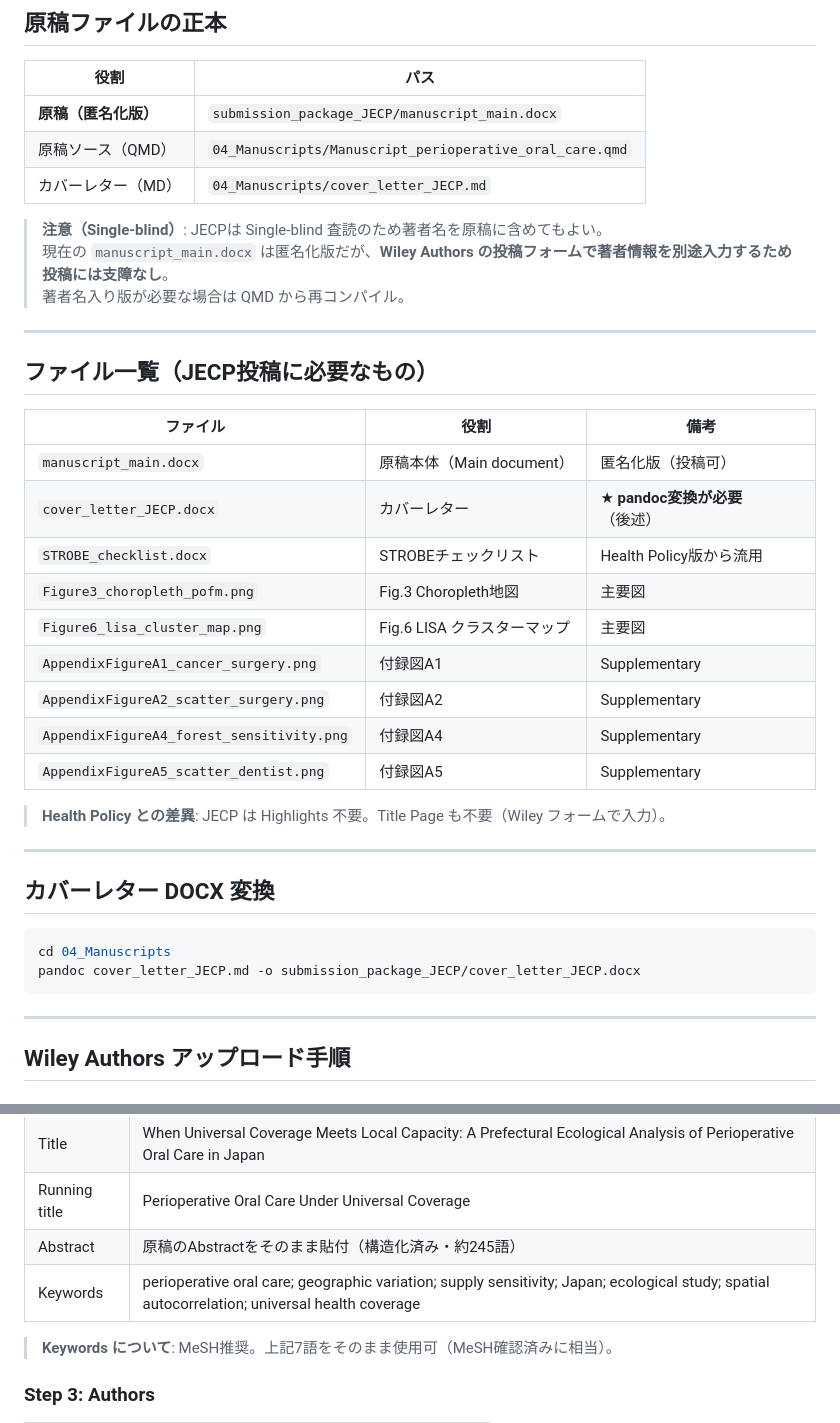
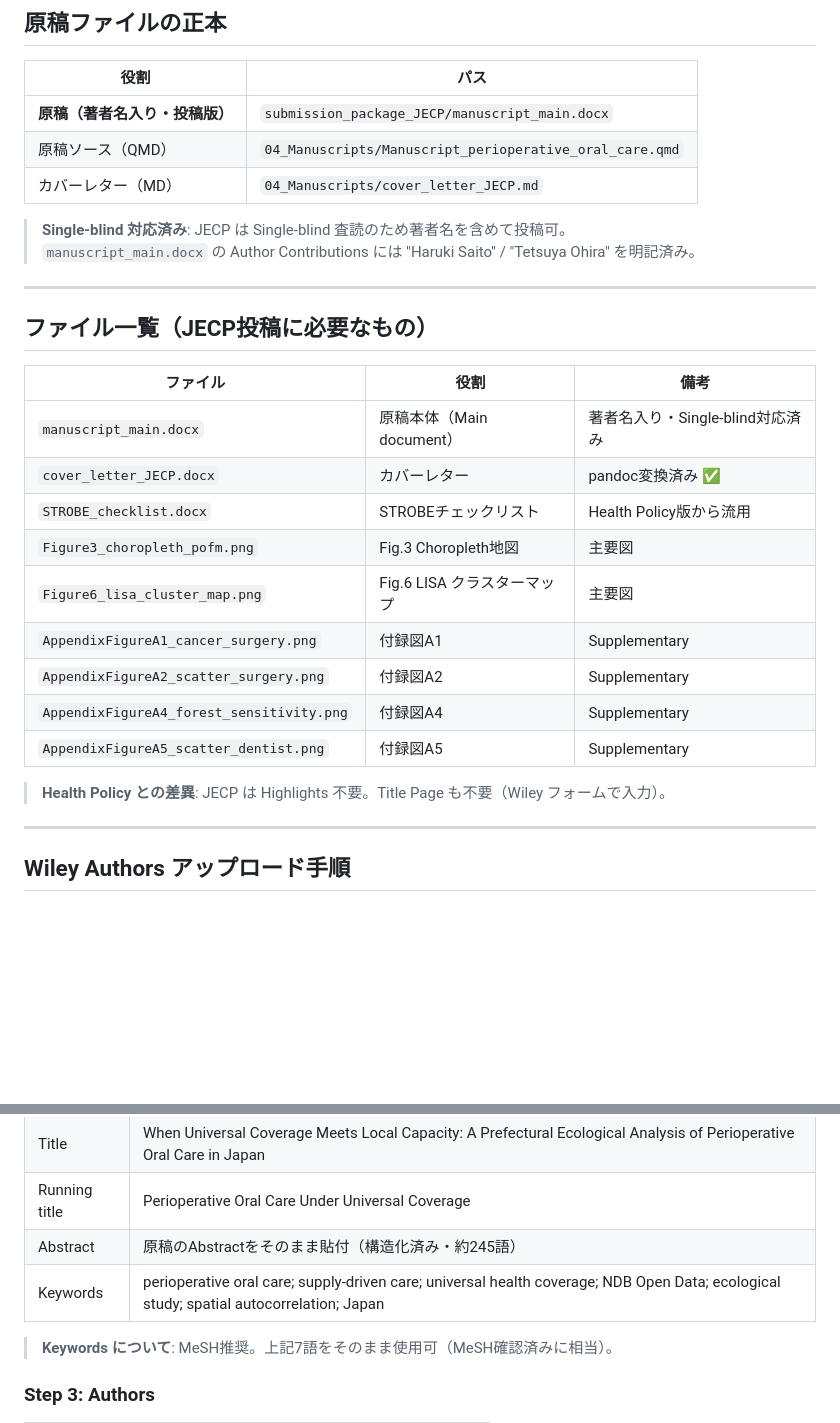
Before and after one commit to haruki00430/NDB_POFM, a Markdown page: 04_Manuscripts/submission_package_JECP/README_UPLOAD_ORDER.md, 2 parts joined by grey strips. Rendered like a GitHub page; blank space fills up the shorter version.

Commit message:
docs: fix README_UPLOAD_ORDER — sync keywords, remove stale notes
- Keywords: align with manuscript_main.docx (supply-driven care / NDB Open Data,
  not geographic variation / supply sensitivity from old draft)
- Remove stale pandoc-conversion instruction (already executed)
- Update manuscript note: de-anonymised Single-blind version, not anonymised
- Mark pandoc checklist item as done

Co-Authored-By: Claude Sonnet 4.6 <noreply@anthropic.com>

````diff
--- a/04_Manuscripts/submission_package_JECP/README_UPLOAD_ORDER.md
+++ b/04_Manuscripts/submission_package_JECP/README_UPLOAD_ORDER.md
@@ -22,13 +22,12 @@ JECP（Wiley）投稿用ステージングフォルダ。
 
 | 役割 | パス |
 |------|------|
-| **原稿（匿名化版）** | `submission_package_JECP/manuscript_main.docx` |
+| **原稿（著者名入り・投稿版）** | `submission_package_JECP/manuscript_main.docx` |
 | 原稿ソース（QMD） | `04_Manuscripts/Manuscript_perioperative_oral_care.qmd` |
 | カバーレター（MD） | `04_Manuscripts/cover_letter_JECP.md` |
 
-> **注意（Single-blind）**: JECPは Single-blind 査読のため著者名を原稿に含めてもよい。
-> 現在の `manuscript_main.docx` は匿名化版だが、**Wiley Authors の投稿フォームで著者情報を別途入力するため投稿には支障なし**。
-> 著者名入り版が必要な場合は QMD から再コンパイル。
+> **Single-blind 対応済み**: JECP は Single-blind 査読のため著者名を含めて投稿可。
+> `manuscript_main.docx` の Author Contributions には "Haruki Saito" / "Tetsuya Ohira" を明記済み。
 
 ---
 
@@ -36,8 +35,8 @@ JECP（Wiley）投稿用ステージングフォルダ。
 
 | ファイル | 役割 | 備考 |
 |---------|------|------|
-| `manuscript_main.docx` | 原稿本体（Main document） | 匿名化版（投稿可） |
-| `cover_letter_JECP.docx` | カバーレター | ★ **pandoc変換が必要**（後述） |
+| `manuscript_main.docx` | 原稿本体（Main document） | 著者名入り・Single-blind対応済み |
+| `cover_letter_JECP.docx` | カバーレター | pandoc変換済み ✅ |
 | `STROBE_checklist.docx` | STROBEチェックリスト | Health Policy版から流用 |
 | `Figure3_choropleth_pofm.png` | Fig.3 Choropleth地図 | 主要図 |
 | `Figure6_lisa_cluster_map.png` | Fig.6 LISA クラスターマップ | 主要図 |
@@ -47,15 +46,6 @@ JECP（Wiley）投稿用ステージングフォルダ。
 | `AppendixFigureA5_scatter_dentist.png` | 付録図A5 | Supplementary |
 
 > **Health Policy との差異**: JECP は Highlights 不要。Title Page も不要（Wiley フォームで入力）。
-
----
-
-## カバーレター DOCX 変換
-
-```bash
-cd 04_Manuscripts
-pandoc cover_letter_JECP.md -o submission_package_JECP/cover_letter_JECP.docx
-```
 
 ---
 
@@ -73,7 +63,7 @@ pandoc cover_letter_JECP.md -o submission_package_JECP/cover_letter_JECP.docx
 | Title | When Universal Coverage Meets Local Capacity: A Prefectural Ecological Analysis of Perioperative Oral Care in Japan |
 | Running title | Perioperative Oral Care Under Universal Coverage |
 | Abstract | 原稿のAbstractをそのまま貼付（構造化済み・約245語） |
-| Keywords | perioperative oral care; geographic variation; supply sensitivity; Japan; ecological study; spatial autocorrelation; universal health coverage |
+| Keywords | perioperative oral care; supply-driven care; universal health coverage; NDB Open Data; ecological study; spatial autocorrelation; Japan |
 
 > **Keywords について**: MeSH推奨。上記7語をそのまま使用可（MeSH確認済みに相当）。
 
````
Also changed, not shown: other parts of 04_Manuscripts/submission_package_JECP/README_UPLOAD_ORDER.md (+1 -1 lines).
